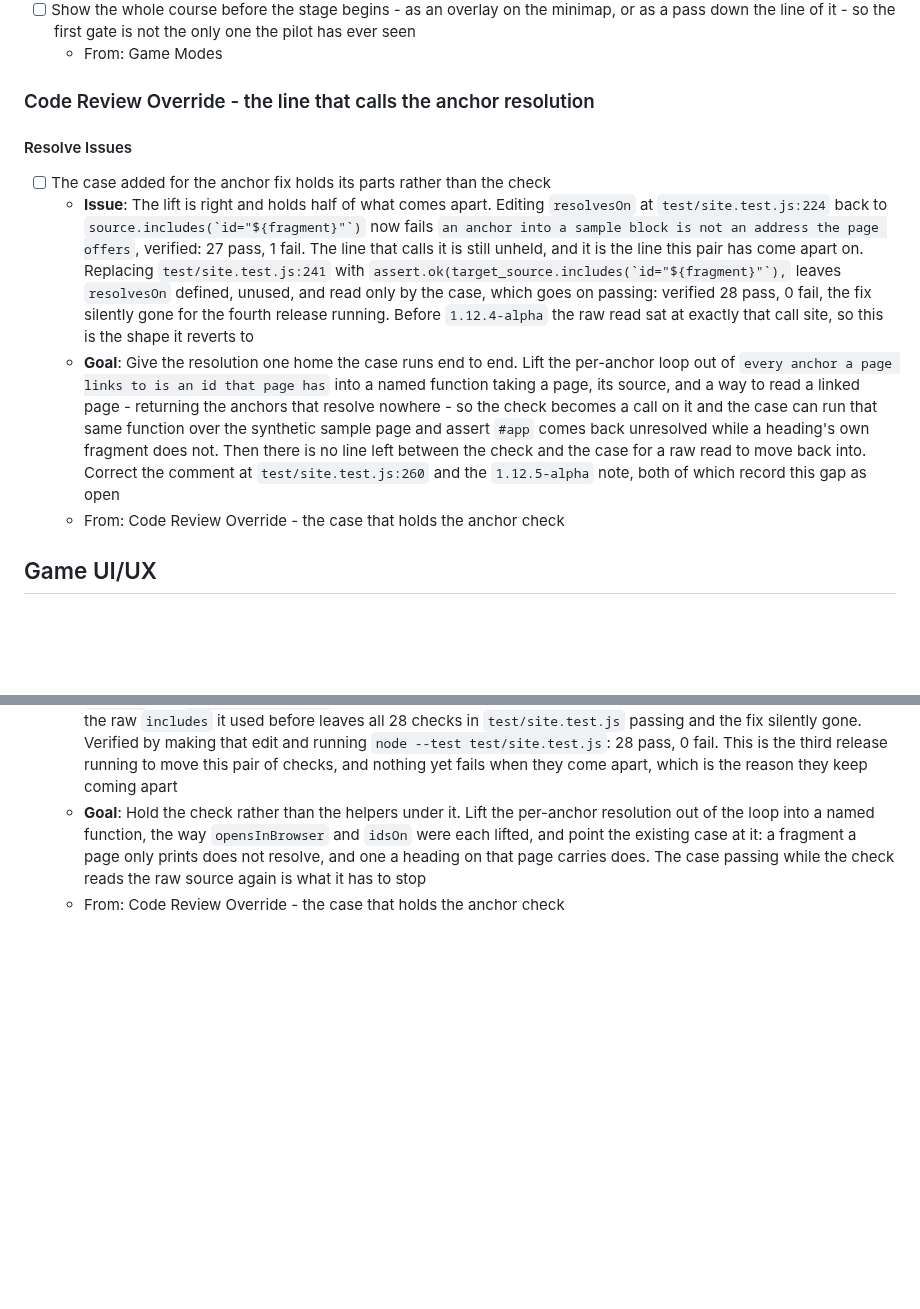
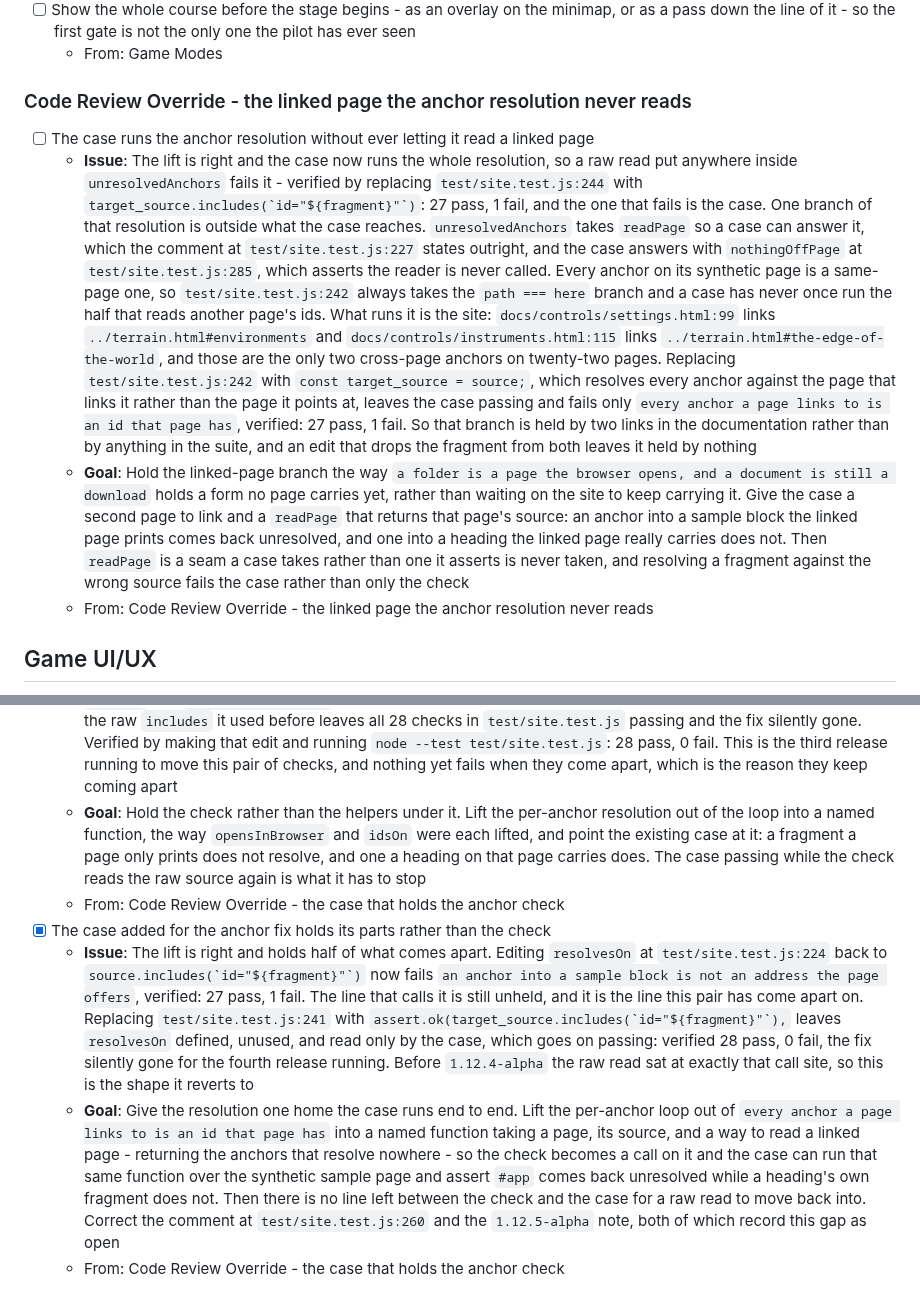
Before and after one commit to isocialPractice/pilot-matter, a Markdown page: TODO.md, 2 parts joined by grey strips. Rendered like a GitHub page; blank space fills up the shorter version.

Commit message:
todo: queue the linked page the anchor resolution never reads

```diff
--- a/TODO.md
+++ b/TODO.md
@@ -30,33 +30,41 @@ its context survives being archived.
   only one the pilot has ever seen
   - From: Game Modes
 
-### Code Review Override - the line that calls the anchor resolution
+### Code Review Override - the linked page the anchor resolution never reads
 
-#### Resolve Issues
-
-- [ ] The case added for the anchor fix holds its parts rather than the check
-  - **Issue**: The lift is right and holds half of what comes apart. Editing
-    `resolvesOn` at `test/site.test.js:224` back to
-    ``source.includes(`id="${fragment}"`)`` now fails `an anchor into a sample
-    block is not an address the page offers`, verified: 27 pass, 1 fail. The
-    line that calls it is still unheld, and it is the line this pair has come
-    apart on. Replacing `test/site.test.js:241` with
-    ``assert.ok(target_source.includes(`id="${fragment}"`),`` leaves
-    `resolvesOn` defined, unused, and read only by the case, which goes on
-    passing: verified 28 pass, 0 fail, the fix silently gone for the fourth
-    release running. Before `1.12.4-alpha` the raw read sat at exactly that
-    call site, so this is the shape it reverts to
-  - **Goal**: Give the resolution one home the case runs end to end. Lift the
-    per-anchor loop out of `every anchor a page links to is an id that page
-    has` into a named function taking a page, its source, and a way to read a
-    linked page - returning the anchors that resolve nowhere - so the check
-    becomes a call on it and the case can run that same function over the
-    synthetic sample page and assert `#app` comes back unresolved while a
-    heading's own fragment does not. Then there is no line left between the
-    check and the case for a raw read to move back into. Correct the comment
-    at `test/site.test.js:260` and the `1.12.5-alpha` note, both of which
-    record this gap as open
-  - From: Code Review Override - the case that holds the anchor check
+- [ ] The case runs the anchor resolution without ever letting it read a linked
+  page
+  - **Issue**: The lift is right and the case now runs the whole resolution, so
+    a raw read put anywhere inside `unresolvedAnchors` fails it - verified by
+    replacing `test/site.test.js:244` with
+    ``target_source.includes(`id="${fragment}"`)``: 27 pass, 1 fail, and the one
+    that fails is the case. One branch of that resolution is outside what the
+    case reaches. `unresolvedAnchors` takes `readPage` so a case can answer it,
+    which the comment at `test/site.test.js:227` states outright, and the case
+    answers with `nothingOffPage` at `test/site.test.js:285`, which asserts the
+    reader is never called. Every anchor on its synthetic page is a same-page
+    one, so `test/site.test.js:242` always takes the `path === here` branch and
+    a case has never once run the half that reads another page's ids. What runs
+    it is the site: `docs/controls/settings.html:99` links
+    `../terrain.html#environments` and `docs/controls/instruments.html:115`
+    links `../terrain.html#the-edge-of-the-world`, and those are the only two
+    cross-page anchors on twenty-two pages. Replacing `test/site.test.js:242`
+    with `const target_source = source;`, which resolves every anchor against
+    the page that links it rather than the page it points at, leaves the case
+    passing and fails only `every anchor a page links to is an id that page
+    has`, verified: 27 pass, 1 fail. So that branch is held by two links in the
+    documentation rather than by anything in the suite, and an edit that drops
+    the fragment from both leaves it held by nothing
+  - **Goal**: Hold the linked-page branch the way `a folder is a page the
+    browser opens, and a document is still a download` holds a form no page
+    carries yet, rather than waiting on the site to keep carrying it. Give the
+    case a second page to link and a `readPage` that returns that page's source:
+    an anchor into a sample block the linked page prints comes back unresolved,
+    and one into a heading the linked page really carries does not. Then
+    `readPage` is a seam a case takes rather than one it asserts is never taken,
+    and resolving a fragment against the wrong source fails the case rather than
+    only the check
+  - From: Code Review Override - the linked page the anchor resolution never reads
 
 ## Game UI/UX
 
@@ -697,3 +705,26 @@ how the simulator got here rather than as a list still to be worked.
     that page carries does. The case passing while the check reads the raw
     source again is what it has to stop
   - From: Code Review Override - the case that holds the anchor check
+- [x] The case added for the anchor fix holds its parts rather than the check
+  - **Issue**: The lift is right and holds half of what comes apart. Editing
+    `resolvesOn` at `test/site.test.js:224` back to
+    ``source.includes(`id="${fragment}"`)`` now fails `an anchor into a sample
+    block is not an address the page offers`, verified: 27 pass, 1 fail. The
+    line that calls it is still unheld, and it is the line this pair has come
+    apart on. Replacing `test/site.test.js:241` with
+    ``assert.ok(target_source.includes(`id="${fragment}"`),`` leaves
+    `resolvesOn` defined, unused, and read only by the case, which goes on
+    passing: verified 28 pass, 0 fail, the fix silently gone for the fourth
+    release running. Before `1.12.4-alpha` the raw read sat at exactly that
+    call site, so this is the shape it reverts to
+  - **Goal**: Give the resolution one home the case runs end to end. Lift the
+    per-anchor loop out of `every anchor a page links to is an id that page
+    has` into a named function taking a page, its source, and a way to read a
+    linked page - returning the anchors that resolve nowhere - so the check
+    becomes a call on it and the case can run that same function over the
+    synthetic sample page and assert `#app` comes back unresolved while a
+    heading's own fragment does not. Then there is no line left between the
+    check and the case for a raw read to move back into. Correct the comment
+    at `test/site.test.js:260` and the `1.12.5-alpha` note, both of which
+    record this gap as open
+  - From: Code Review Override - the case that holds the anchor check
```
